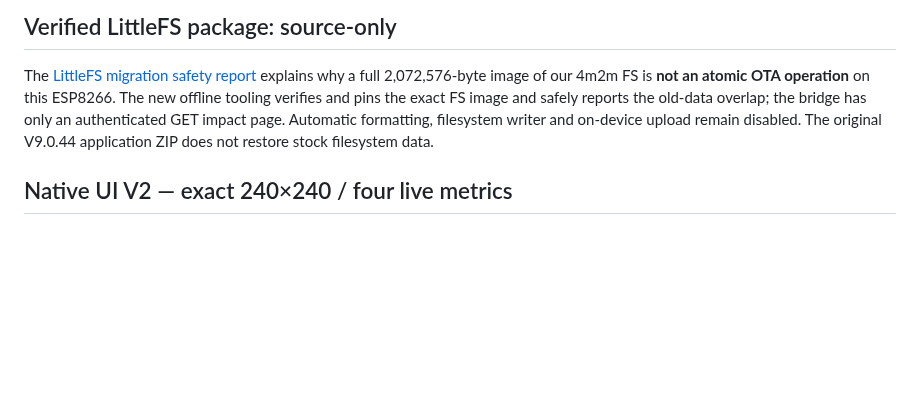
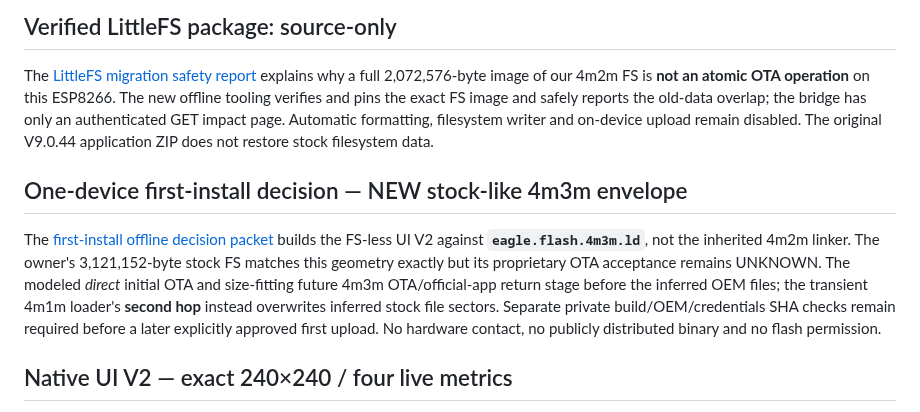
Before and after one commit to shinobione/SHINO-TV, a Markdown page: README.md, the part around the change. Drawn GitHub-style; blank space fills up the shorter version.

Commit message:
docs: reconcile archival 4m2m notes with current FS-less 4m3m direct OTA decision and no-flash gate

```diff
--- a/README.md
+++ b/README.md
@@ -122,6 +122,10 @@ A no-install/no-flash Windows report tool is available on the stacked `research/
 The [LittleFS migration safety report](docs/VERIFIED_FS_PROVISIONING.md) explains why a full 2,072,576-byte image of our 4m2m FS is **not an atomic OTA operation** on this ESP8266. The new offline tooling verifies and pins the exact FS image and safely reports the old-data overlap; the bridge has only an authenticated GET impact page. Automatic formatting, filesystem writer and on-device upload remain disabled. The original V9.0.44 application ZIP does not restore stock filesystem data.
 
 
+## One-device first-install decision — NEW stock-like 4m3m envelope
+
+The [first-install offline decision packet](docs/FIRST_INSTALL_DECISION_PACKET.md) builds the FS-less UI V2 against **`eagle.flash.4m3m.ld`**, not the inherited 4m2m linker. The owner's 3,121,152-byte stock FS matches this geometry exactly but its proprietary OTA acceptance remains UNKNOWN. The modeled *direct* initial OTA and size-fitting future 4m3m OTA/official-app return stage before the inferred OEM files; the transient 4m1m loader's **second hop** instead overwrites inferred stock file sectors. Separate private build/OEM/credentials SHA checks remain required before a later explicitly approved first upload. No hardware contact, no publicly distributed binary and no flash permission.
+
 ## Native UI V2 — exact 240×240 / four live metrics
 
 The [approved V2 240×240 specification](docs/NATIVE_UI_V2_240_SPEC.md) is implemented in stacked branch `feature/native-ui-v2-four-cards`: four always-visible CPU/GPU/RAM/temperature cards, dynamic four-band colored bar fills, real PC memory total for RAM normalization, 30–90 °C *visual-only* thermal scale and per-card ±2pp hysteresis. `start-fsless-preview.cmd` serves the **exact embedded Web assets locally** for inspection without device access. The code is compiled/tested offline only, not a device-ready upload.
```
